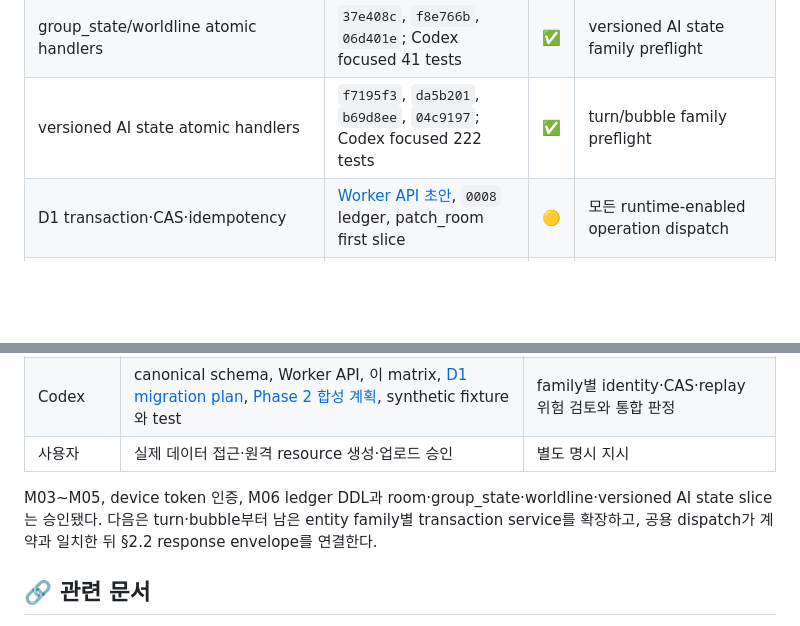
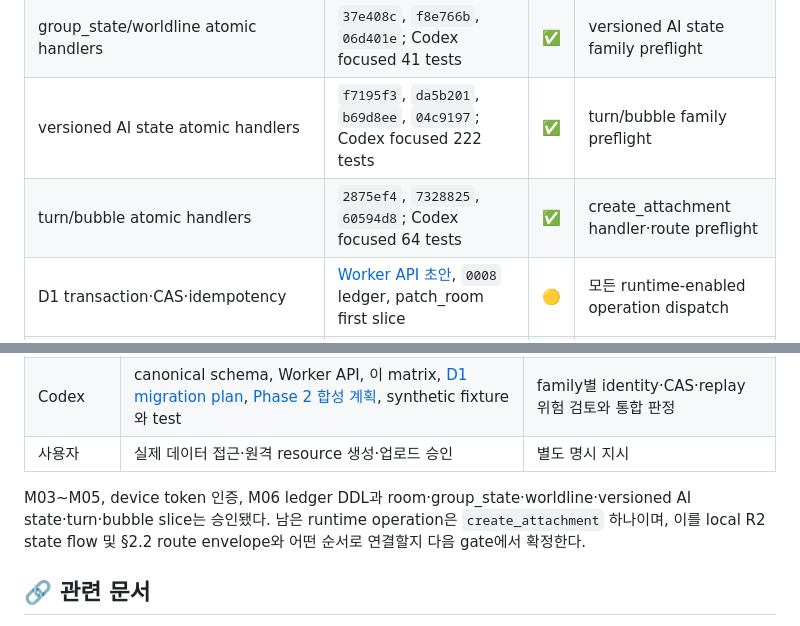
Before and after one commit to UHLUHLUHL/gagaodok, a Markdown page: docs/PHASE1_INTEGRATION_ACCEPTANCE_MATRIX.md, 2 parts joined by grey strips. Drawn GitHub-style; blank space fills up the shorter version.

```diff
--- a/docs/PHASE1_INTEGRATION_ACCEPTANCE_MATRIX.md
+++ b/docs/PHASE1_INTEGRATION_ACCEPTANCE_MATRIX.md
@@ -66,6 +66,7 @@ flowchart TB
 | create_room atomic handler | `2b456a3`; Codex focused room-family 228 tests | ✅ | group_state/worldline family 확장 |
 | group_state/worldline atomic handlers | `37e408c`, `f8e766b`, `06d401e`; Codex focused 41 tests | ✅ | versioned AI state family preflight |
 | versioned AI state atomic handlers | `f7195f3`, `da5b201`, `b69d8ee`, `04c9197`; Codex focused 222 tests | ✅ | turn/bubble family preflight |
+| turn/bubble atomic handlers | `2875ef4`, `7328825`, `60594d8`; Codex focused 64 tests | ✅ | create_attachment handler·route preflight |
 | D1 transaction·CAS·idempotency | [Worker API 초안](PHASE1_WORKER_API_DRAFT.md), `0008` ledger, patch_room first slice | 🟡 | 모든 runtime-enabled operation dispatch |
 | R2 attachment state machine | canonical schema·Worker API의 6-state·12,582,946-byte 계약, `5299b27` persistence | 🟡 | M06 ledger 뒤 local R2 state transition test |
 | Android phone attachment entry | `0b6d318`, `f5a87da` | ✅ | M05 이후 cross-device upload 연결; release 실기기 방향 재확인 |
@@ -126,7 +127,7 @@ Phase 1을 “계약·local boundary가 구현 가능한 상태”라고 판정
 | Codex | canonical schema, Worker API, 이 matrix, [D1 migration plan](PHASE1_D1_MIGRATION_PLAN.md), [Phase 2 합성 계획](PHASE2_SYNTHETIC_SYNC_TEST_PLAN.md), synthetic fixture와 test | family별 identity·CAS·replay 위험 검토와 통합 판정 |
 | 사용자 | 실제 데이터 접근·원격 resource 생성·업로드 승인 | 별도 명시 지시 |
 
-M03~M05, device token 인증, M06 ledger DDL과 room·group_state·worldline·versioned AI state slice는 승인됐다. 다음은 turn·bubble부터 남은 entity family별 transaction service를 확장하고, 공용 dispatch가 계약과 일치한 뒤 §2.2 response envelope를 연결한다.
+M03~M05, device token 인증, M06 ledger DDL과 room·group_state·worldline·versioned AI state·turn·bubble slice는 승인됐다. 남은 runtime operation은 `create_attachment` 하나이며, 이를 local R2 state flow 및 §2.2 route envelope와 어떤 순서로 연결할지 다음 gate에서 확정한다.
 
 ## 🔗 관련 문서
 
```
Also changed, not shown: docs/PHASE1_D1_MIGRATION_PLAN.md (+1 -0 lines), docs/PHASE2_SYNTHETIC_SYNC_TEST_PLAN.md (+2 -1 lines).
